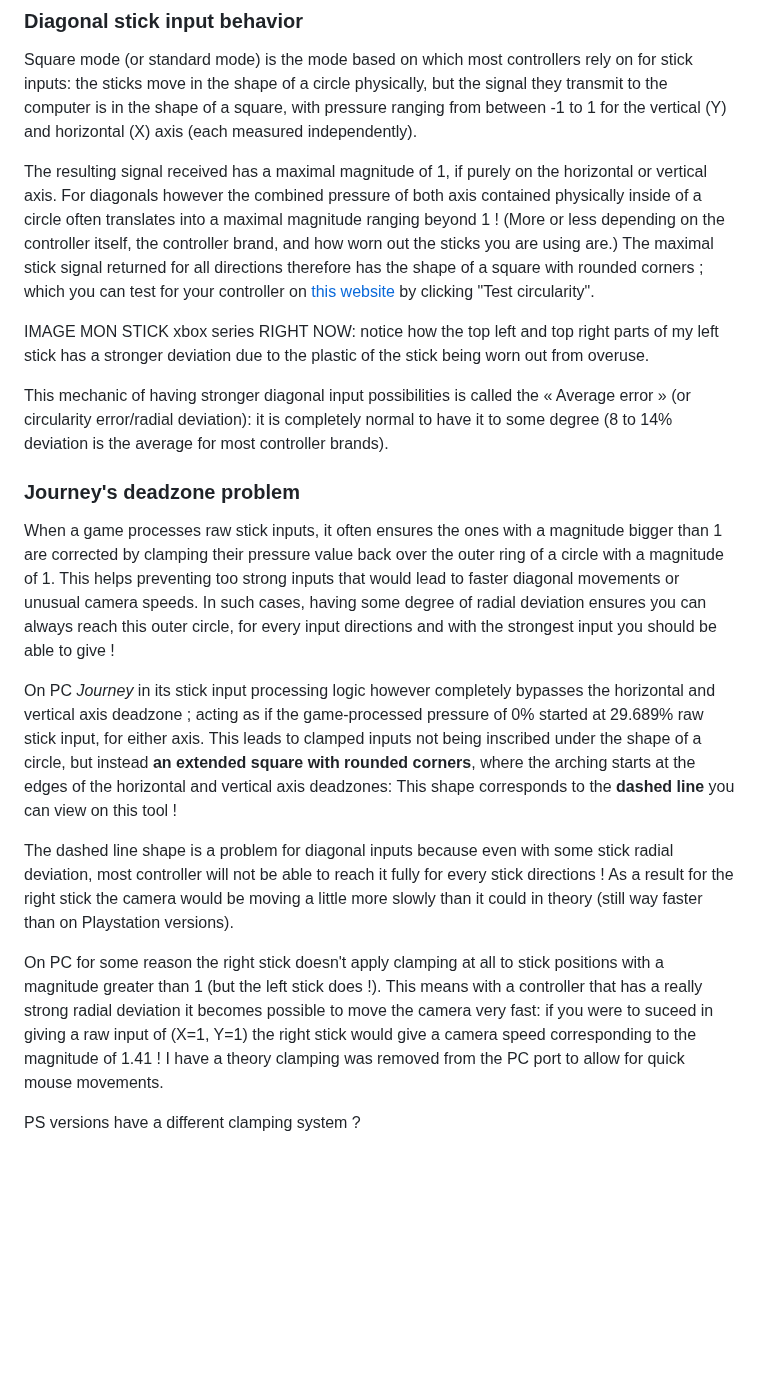
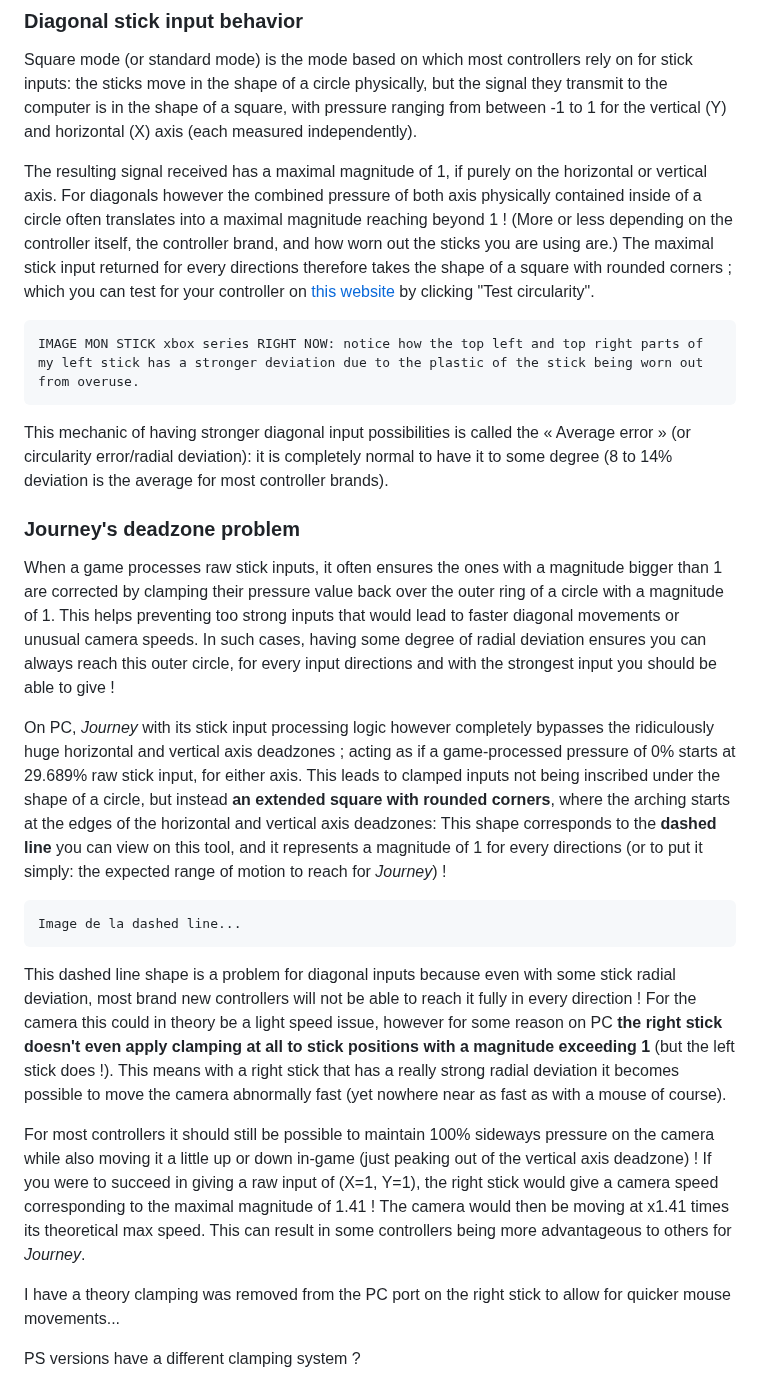
Before and after one commit to nathanj29/FancyFlicker, a Markdown page: README.md, the part around one of its changes. Drawn GitHub-style; blank space fills up the shorter version.

```diff
--- a/README.md
+++ b/README.md
@@ -73,23 +73,26 @@ Dimensions of the source: 1067 (width) x 1032 (height).
 ### Diagonal stick input behavior
 Square mode (or standard mode) is the mode based on which most controllers rely on for stick inputs: the sticks move in the shape of a circle physically, but the signal they transmit to the computer is in the shape of a square, with pressure ranging from between -1 to 1 for the vertical (Y) and horizontal (X) axis (each measured independently).
 
-The resulting signal received has a maximal magnitude of 1, if purely on the horizontal or vertical axis. For diagonals however the combined pressure of both axis contained physically inside of a circle often translates into a maximal magnitude ranging beyond 1 ! (More or less depending on the controller itself, the controller brand, and how worn out the sticks you are using are.)
-The maximal stick signal returned for all directions therefore has the shape of a square with rounded corners ; which you can test for your controller on [this website](https://hardwaretester.com/gamepad) by clicking "Test circularity".
+The resulting signal received has a maximal magnitude of 1, if purely on the horizontal or vertical axis. For diagonals however the combined pressure of both axis physically contained inside of a circle often translates into a maximal magnitude reaching beyond 1 ! (More or less depending on the controller itself, the controller brand, and how worn out the sticks you are using are.)
+The maximal stick input returned for every directions therefore takes the shape of a square with rounded corners ; which you can test for your controller on [this website](https://hardwaretester.com/gamepad) by clicking "Test circularity".
 
-IMAGE MON STICK xbox series RIGHT NOW: notice how the top left and top right parts of my left stick has a stronger deviation due to the plastic of the stick being worn out from overuse.
+    IMAGE MON STICK xbox series RIGHT NOW: notice how the top left and top right parts of my left stick has a stronger deviation due to the plastic of the stick being worn out from overuse.
 
 This mechanic of having stronger diagonal input possibilities is called the « Average error » (or circularity error/radial deviation): it is completely normal to have it to some degree (8 to 14% deviation is the average for most controller brands).
 
 ### Journey's deadzone problem
 When a game processes raw stick inputs, it often ensures the ones with a magnitude bigger than 1 are corrected by clamping their pressure value back over the outer ring of a circle with a magnitude of 1. This helps preventing too strong inputs that would lead to faster diagonal movements or unusual camera speeds. In such cases, having some degree of radial deviation ensures you can always reach this outer circle, for every input directions and with the strongest input you should be able to give !
 
-On PC _Journey_ in its stick input processing logic however completely bypasses the horizontal and vertical axis deadzone ; acting as if the game-processed pressure of 0% started at 29.689% raw stick input, for either axis.
-This leads to clamped inputs not being inscribed under the shape of a circle, but instead **an extended square with rounded corners**, where the arching starts at the edges of the horizontal and vertical axis deadzones: This shape corresponds to the **dashed line** you can view on this tool !
+On PC, _Journey_ with its stick input processing logic however completely bypasses the ridiculously huge horizontal and vertical axis deadzones ; acting as if a game-processed pressure of 0% starts at 29.689% raw stick input, for either axis.
+This leads to clamped inputs not being inscribed under the shape of a circle, but instead **an extended square with rounded corners**, where the arching starts at the edges of the horizontal and vertical axis deadzones: This shape corresponds to the **dashed line** you can view on this tool, and it represents a magnitude of 1 for every directions (or to put it simply: the expected range of motion to reach for _Journey_) !
 
-The dashed line shape is a problem for diagonal inputs because even with some stick radial deviation, most controller will not be able to reach it fully for every stick directions ! As a result for the right stick the camera would be moving a little more slowly than it could in theory (still way faster than on Playstation versions).
+    Image de la dashed line...
 
-On PC for some reason the right stick doesn't apply clamping at all to stick positions with a magnitude greater than 1 (but the left stick does !). This means with a controller that has a really strong radial deviation it becomes possible to move the camera very fast: if you were to suceed in giving a raw input of (X=1, Y=1)  the right stick would give a camera speed corresponding to the magnitude of 1.41 !
-I have a theory clamping was removed from the PC port to allow for quick mouse movements.
+This dashed line shape is a problem for diagonal inputs because even with some stick radial deviation, most brand new controllers will not be able to reach it fully in every direction ! For the camera this could in theory be a light speed issue, however for some reason on PC **the right stick doesn't even apply clamping at all to stick positions with a magnitude exceeding 1** (but the left stick does !). This means with a right stick that has a really strong radial deviation it becomes possible to move the camera abnormally fast (yet nowhere near as fast as with a mouse of course).
+
+For most controllers it should still be possible to maintain 100% sideways pressure on the camera while also moving it a little up or down in-game (just peaking out of the vertical axis deadzone) ! If you were to succeed in giving a raw input of (X=1, Y=1), the right stick would give a camera speed corresponding to the maximal magnitude of 1.41 ! The camera would then be moving at x1.41 times its theoretical max speed. This can result in some controllers being more advantageous to others for _Journey_.
+
+I have a theory clamping was removed from the PC port on the right stick to allow for quicker mouse movements...
 
 
 PS versions have a different clamping system ?
```
Also changed, not shown: other parts of README.md (+4 -24 lines).
